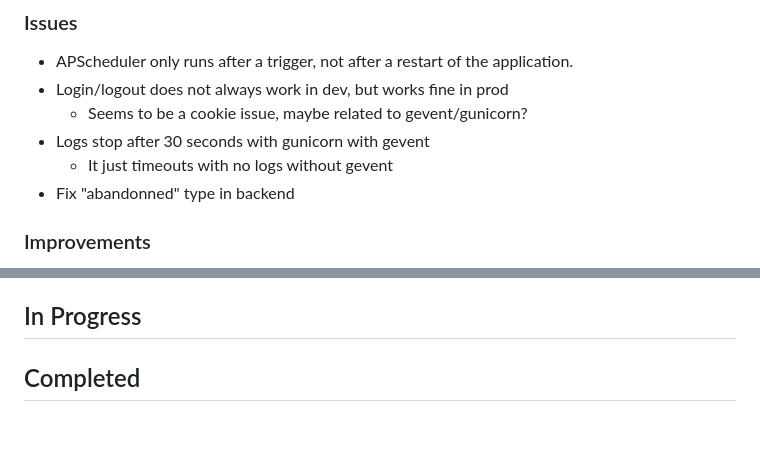
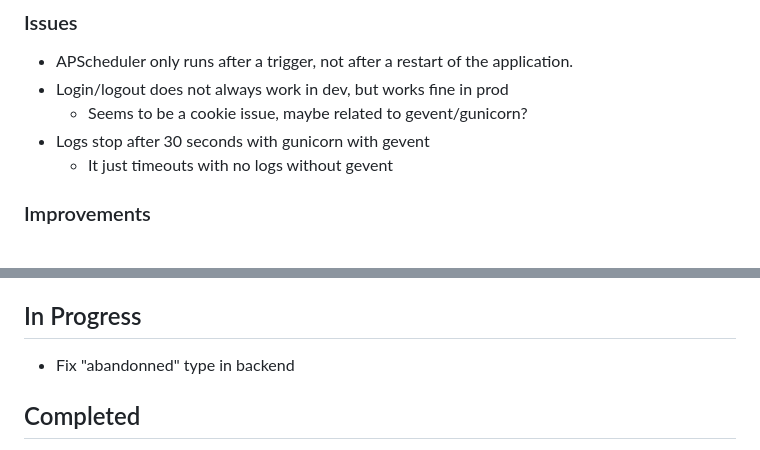
Before and after one commit to gars50/SeenIt, a Markdown page: TODO.md, 2 parts joined by grey strips. Rendered like a GitHub page; blank space fills up the shorter version.

Commit message:
Initial Commit

```diff
--- a/TODO.md
+++ b/TODO.md
@@ -8,7 +8,6 @@ SeenIt allows user to delete/abandon the media they watch/request on Plex/Ombi
     - Seems to be a cookie issue, maybe related to gevent/gunicorn?
 - Logs stop after 30 seconds with gunicorn with gevent
     - It just timeouts with no logs without gevent
-- Fix "abandonned" type in backend
 
 ### Improvements
 - Website looks
@@ -31,6 +30,7 @@ SeenIt allows user to delete/abandon the media they watch/request on Plex/Ombi
 - Delete Ombi Requests when user delete Ombi Request pick
 
 ## In Progress
+- Fix "abandonned" type in backend
 
 
 ## Completed
```
